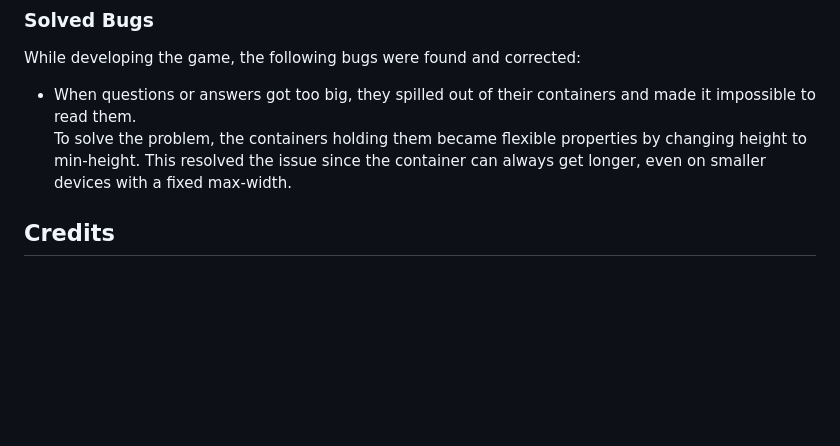
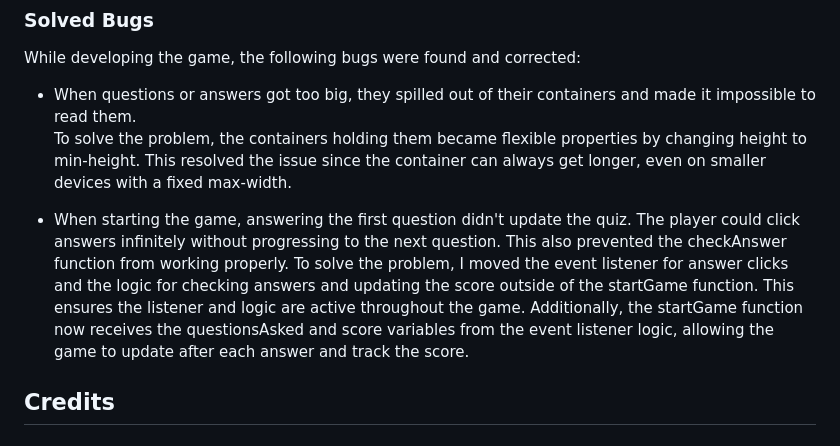
Before and after one commit to MrMarlonM/quiz-game, a Markdown page: README.md, the part around the change. Drawn GitHub-style; blank space fills up the shorter version.

Commit message:
Update solved bugs in readme

```diff
--- a/README.md
+++ b/README.md
@@ -56,6 +56,9 @@ While developing the game, the following bugs were found and corrected:
 - When questions or answers got too big, they spilled out of their containers and made it impossible to read them.
 To solve the problem, the containers holding them became flexible properties by changing height to min-height. This resolved the issue since the container can always get longer, even on smaller devices with a fixed max-width.
 
+- When starting the game, answering the first question didn't update the quiz. The player could click answers infinitely without progressing to the next question. This also prevented the checkAnswer function from working properly.
+To solve the problem, I moved the event listener for answer clicks and the logic for checking answers and updating the score outside of the startGame function. This ensures the listener and logic are active throughout the game. Additionally, the startGame function now receives the questionsAsked and score variables from the event listener logic, allowing the game to update after each answer and track the score.
+
 ## Credits
 ### Tools
 The following tools and websites were used in the creation of this website:
```
